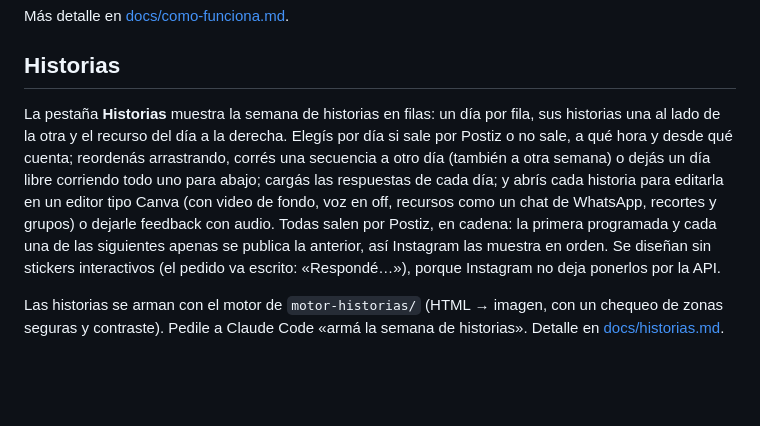
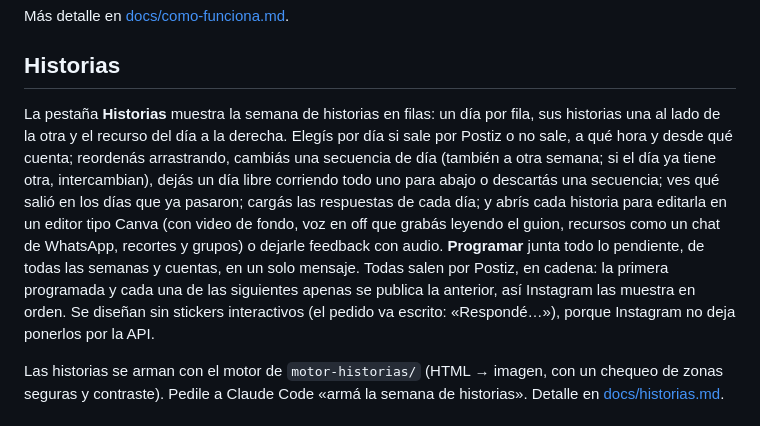
Before and after one commit to PauldeLavallaz/planner-de-contenido, a Markdown page: README.md, the part around the change. Rendered like a GitHub page; blank space fills up the shorter version.

```diff
--- a/README.md
+++ b/README.md
@@ -40,7 +40,7 @@ Más detalle en [docs/como-funciona.md](docs/como-funciona.md).
 
 ## Historias
 
-La pestaña **Historias** muestra la semana de historias en filas: un día por fila, sus historias una al lado de la otra y el recurso del día a la derecha. Elegís por día si sale por Postiz o no sale, a qué hora y desde qué cuenta; reordenás arrastrando, corrés una secuencia a otro día (también a otra semana) o dejás un día libre corriendo todo uno para abajo; cargás las respuestas de cada día; y abrís cada historia para editarla en un editor tipo Canva (con video de fondo, voz en off, recursos como un chat de WhatsApp, recortes y grupos) o dejarle feedback con audio. Todas salen por Postiz, en cadena: la primera programada y cada una de las siguientes apenas se publica la anterior, así Instagram las muestra en orden. Se diseñan sin stickers interactivos (el pedido va escrito: «Respondé…»), porque Instagram no deja ponerlos por la API.
+La pestaña **Historias** muestra la semana de historias en filas: un día por fila, sus historias una al lado de la otra y el recurso del día a la derecha. Elegís por día si sale por Postiz o no sale, a qué hora y desde qué cuenta; reordenás arrastrando, cambiás una secuencia de día (también a otra semana; si el día ya tiene otra, intercambian), dejás un día libre corriendo todo uno para abajo o descartás una secuencia; ves qué salió en los días que ya pasaron; cargás las respuestas de cada día; y abrís cada historia para editarla en un editor tipo Canva (con video de fondo, voz en off que grabás leyendo el guion, recursos como un chat de WhatsApp, recortes y grupos) o dejarle feedback con audio. **Programar** junta todo lo pendiente, de todas las semanas y cuentas, en un solo mensaje. Todas salen por Postiz, en cadena: la primera programada y cada una de las siguientes apenas se publica la anterior, así Instagram las muestra en orden. Se diseñan sin stickers interactivos (el pedido va escrito: «Respondé…»), porque Instagram no deja ponerlos por la API.
 
 Las historias se arman con el motor de `motor-historias/` (HTML → imagen, con un chequeo de zonas seguras y contraste). Pedile a Claude Code «armá la semana de historias». Detalle en [docs/historias.md](docs/historias.md).
 
```
Also changed, not shown: docs/historias.md (+24 -12 lines), 1 other file.
